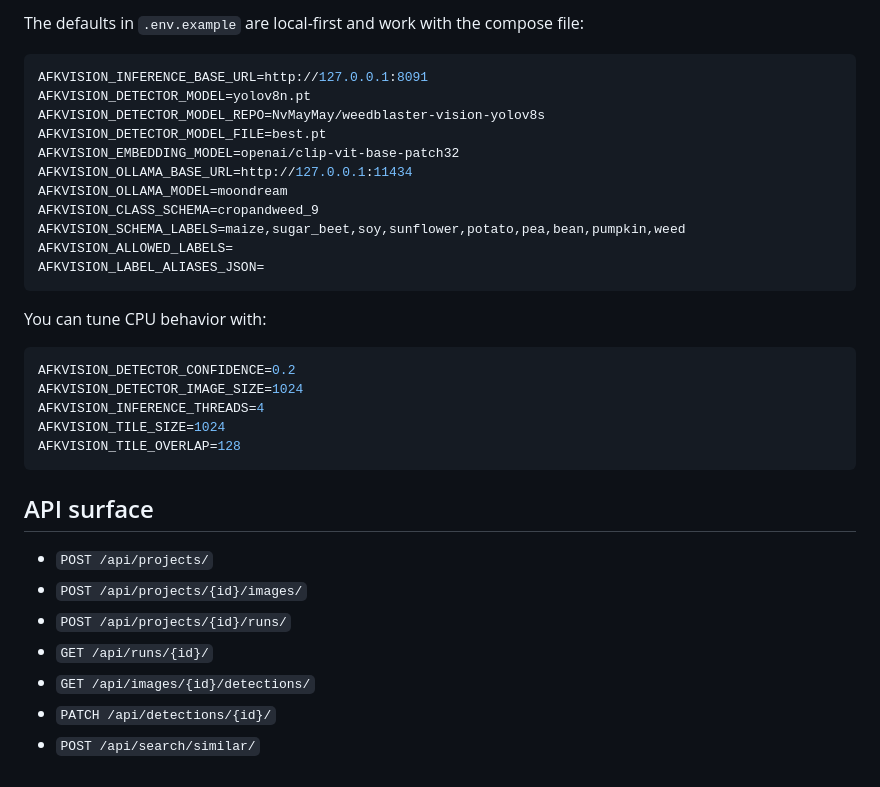
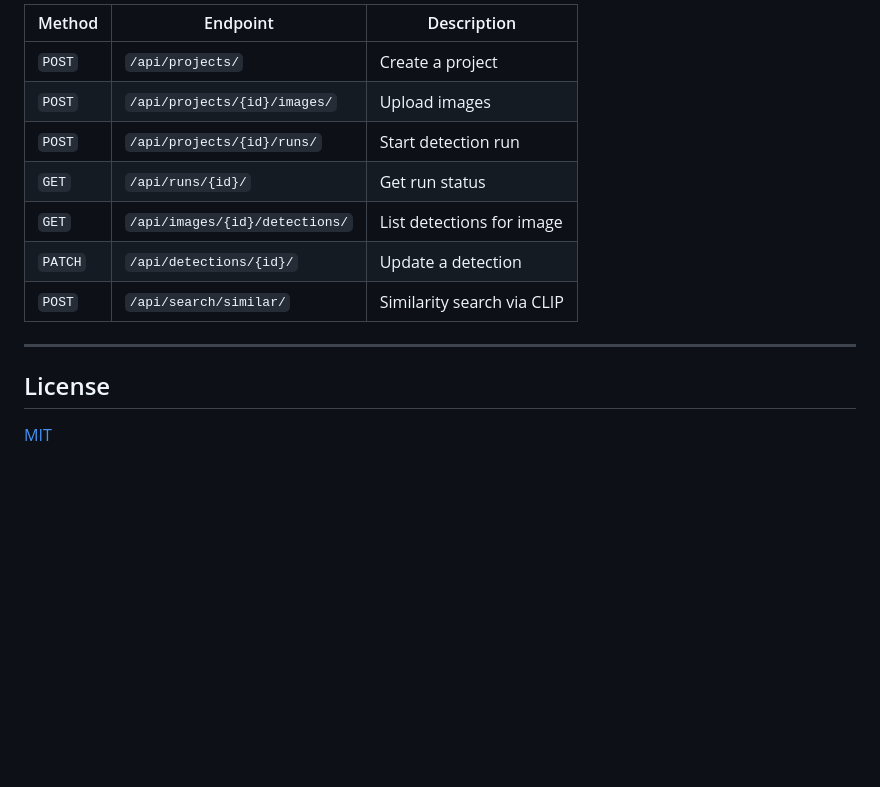
Before and after one commit to pradhankukiran/afk-vision, a Markdown page: README.md, the part around one of its changes. Drawn GitHub-style; blank space fills up the shorter version.

````diff
--- a/README.md
+++ b/README.md
@@ -78,36 +165,16 @@ Companion commands:
 
-The defaults in `.env.example` are local-first and work with the compose file:
+| Method | Endpoint | Description |
+|---|---|---|
+| `POST` | `/api/projects/` | Create a project |
+| `POST` | `/api/projects/{id}/images/` | Upload images |
+| `POST` | `/api/projects/{id}/runs/` | Start detection run |
+| `GET` | `/api/runs/{id}/` | Get run status |
+| `GET` | `/api/images/{id}/detections/` | List detections for image |
+| `PATCH` | `/api/detections/{id}/` | Update a detection |
+| `POST` | `/api/search/similar/` | Similarity search via CLIP |
 
-```bash
-AFKVISION_INFERENCE_BASE_URL=http://127.0.0.1:8091
-AFKVISION_DETECTOR_MODEL=yolov8n.pt
-AFKVISION_DETECTOR_MODEL_REPO=NvMayMay/weedblaster-vision-yolov8s
-AFKVISION_DETECTOR_MODEL_FILE=best.pt
-AFKVISION_EMBEDDING_MODEL=openai/clip-vit-base-patch32
-AFKVISION_OLLAMA_BASE_URL=http://127.0.0.1:11434
-AFKVISION_OLLAMA_MODEL=moondream
-AFKVISION_CLASS_SCHEMA=cropandweed_9
-AFKVISION_SCHEMA_LABELS=maize,sugar_beet,soy,sunflower,potato,pea,bean,pumpkin,weed
-AFKVISION_ALLOWED_LABELS=
-AFKVISION_LABEL_ALIASES_JSON=
-```
+---
 
-You can tune CPU behavior with:
+## License
 
-```bash
-AFKVISION_DETECTOR_CONFIDENCE=0.2
-AFKVISION_DETECTOR_IMAGE_SIZE=1024
-AFKVISION_INFERENCE_THREADS=4
-AFKVISION_TILE_SIZE=1024
-AFKVISION_TILE_OVERLAP=128
-```
-
-## API surface
-
-- `POST /api/projects/`
-- `POST /api/projects/{id}/images/`
-- `POST /api/projects/{id}/runs/`
-- `GET /api/runs/{id}/`
-- `GET /api/images/{id}/detections/`
-- `PATCH /api/detections/{id}/`
-- `POST /api/search/similar/`
+[MIT](LICENSE)
````
Also changed, not shown: other parts of README.md (+134 -47 lines).
